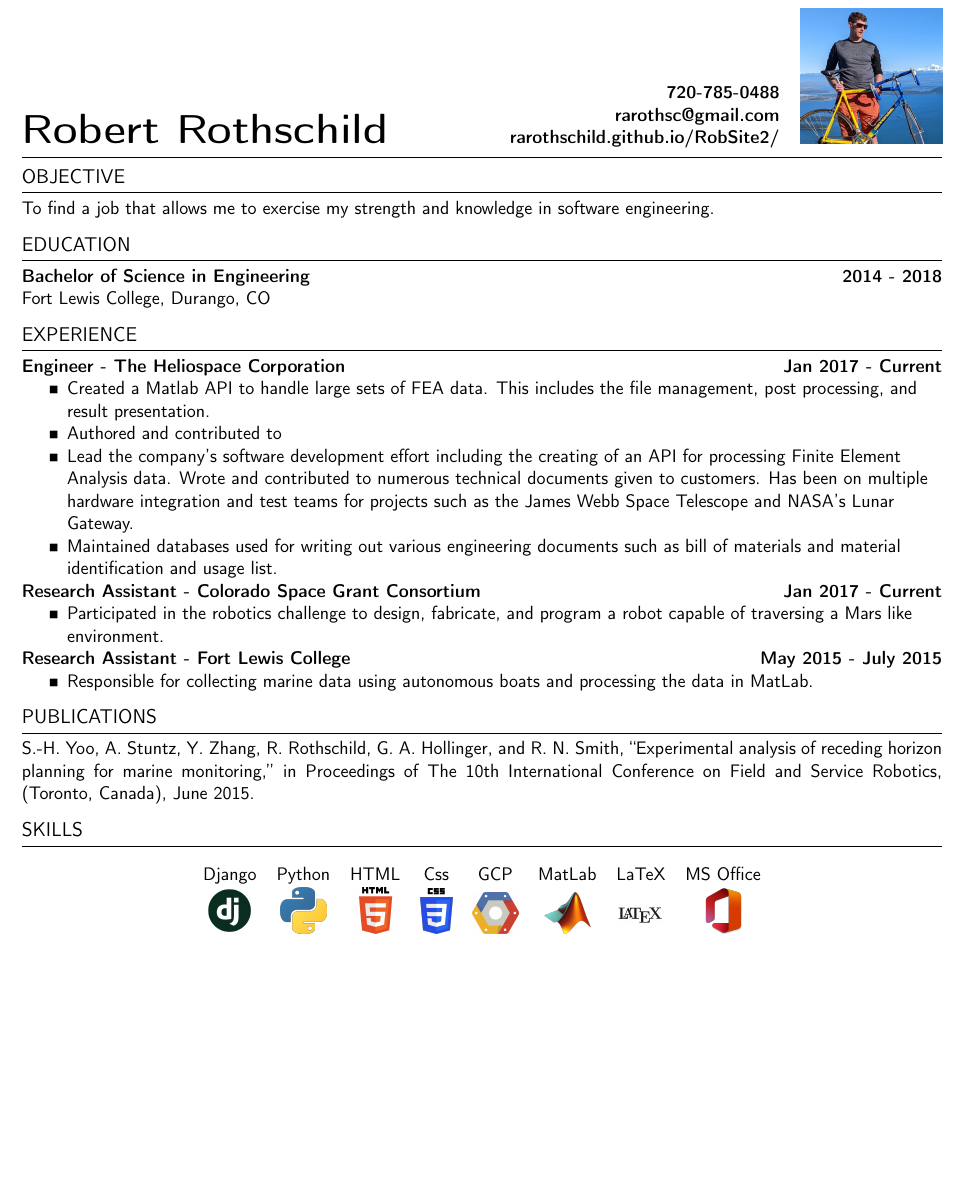
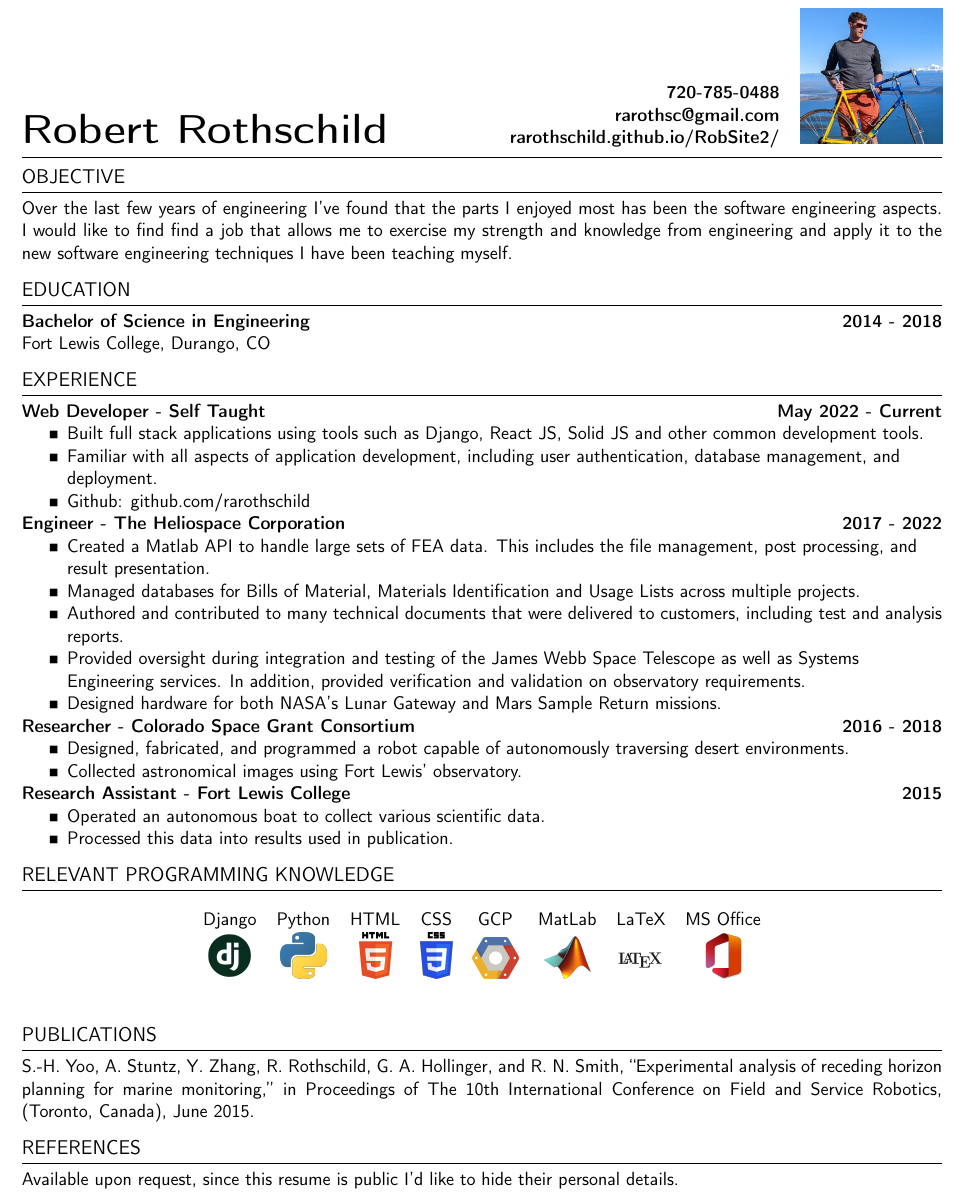
Before and after one commit to rarothschild/RobsResume, a LaTeX CV (resume.tex): part of the page, cut so that both start at the same text, the shorter picture padded with empty space. Compiled offline with pdfLaTeX.

Commit message:
Experience Updates

```diff
--- a/resume.tex
+++ b/resume.tex
@@ -12,7 +12,7 @@
 \makeHeader{Robert Rothschild}{rarothsc@gmail.com}{rarothschild.github.io/RobSite2/}{720-785-0488}{Bellingham WA, 98229}
 
 \begin{newSection}{OBJECTIVE}
-To find a job that allows me to exercise my strength and knowledge in software engineering.
+Over the last few years of engineering I've found that the parts I enjoyed most has been the software engineering aspects. I would like to find find a job that allows me to exercise my strength and knowledge from engineering and apply it to the new software engineering techniques I have been teaching myself.
 \end{newSection}
 
 \begin{newSection}{EDUCATION}
@@ -20,35 +20,41 @@ To find a job that allows me to exercise my strength and knowledge in software e
 \end{newSection}
 
 \begin{newSection}{EXPERIENCE}
-    \experience{The Heliospace Corporation}{Engineer}{Jan 2017 - Current}
+    \experience{Self Taught} {Web Developer} {May 2022 - Current}
+    \begin{myList}
+        \item Built full stack applications using tools such as Django, React JS, Solid JS and other common development tools.
+        \item Familiar with all aspects of application development, including user authentication, database management, and deployment.
+        \item Github: github.com/rarothschild
+    \end{myList}
+
+    \experience{The Heliospace Corporation}{Engineer}{2017 - 2022}
     \begin{myList}
         \item Created a Matlab API to handle large sets of FEA data. This includes the file management, post processing, and result presentation.
-        \item Authored and contributed to
-        \item Lead the company's software development effort including the creating of an API for processing Finite Element Analysis data.  Wrote and contributed to numerous technical documents given to customers. Has been on multiple hardware integration and test teams for projects such as the James Webb Space Telescope and NASA's Lunar Gateway.
-        \item Maintained databases used for writing out various engineering documents such as bill of materials and material identification and usage list.
+        \item Managed databases for Bills of Material, Materials Identification and Usage Lists across multiple projects.
+        \item Authored and contributed to many technical documents that were delivered to customers, including test and analysis reports.
+        \item Provided oversight during integration and testing of the James Webb Space Telescope as well as Systems Engineering services. In addition, provided verification and validation on observatory requirements.
+        \item Designed hardware for both NASA's Lunar Gateway and Mars Sample Return missions.
     \end{myList}
 
-    \experience{Colorado Space Grant Consortium}{Research Assistant}{Jan 2017 - Current}
+    \experience{Colorado Space Grant Consortium}{Researcher}{2016 - 2018}
     \begin{myList}
-        \item Participated in the robotics challenge to design, fabricate, and program a robot capable of traversing a Mars like environment.
+        \item Designed, fabricated, and programmed a robot capable of autonomously traversing desert environments.
+        \item Collected astronomical images using Fort Lewis' observatory.
     \end{myList}
 
-    \experience{Fort Lewis College}{Research Assistant}{May 2015 - July 2015}
+    \experience{Fort Lewis College}{Research Assistant}{2015}
     \begin{myList}
-        \item Responsible for collecting marine data using autonomous boats and processing the data in MatLab.
+        \item Operated an autonomous boat to collect various scientific data.
+        \item Processed this data into results used in publication.
     \end{myList}
 \end{newSection}
 
-\begin{newSection}{PUBLICATIONS}
-    S.-H. Yoo, A. Stuntz, Y. Zhang, R. Rothschild, G. A. Hollinger, and R. N. Smith, “Experimental analysis of receding horizon planning for marine monitoring,” in Proceedings of The 10th International Conference on Field and Service Robotics, (Toronto, Canada), June 2015.
-\end{newSection}
-
-\begin{newSection}{SKILLS}
+\begin{newSection}{RELEVANT PROGRAMMING KNOWLEDGE}
     \begin{table}[h]
         \centering
         \begin{tabular}{ c c c c c c c c }
         \centering
-        Django & Python & HTML & Css & GCP & MatLab & LaTeX & MS Office \\
+        Django & Python & HTML & CSS & GCP & MatLab & LaTeX & MS Office \\
         \includegraphics[width=0.05\textwidth]{logoDjango} &
         \includegraphics[width=0.05\textwidth]{logoPython} &
         \includegraphics[width=0.05\textwidth]{logoHtml} &
@@ -61,4 +67,12 @@ To find a job that allows me to exercise my strength and knowledge in software e
     \end{table}
 \end{newSection}
 
+\begin{newSection}{PUBLICATIONS}
+    S.-H. Yoo, A. Stuntz, Y. Zhang, R. Rothschild, G. A. Hollinger, and R. N. Smith, “Experimental analysis of receding horizon planning for marine monitoring,” in Proceedings of The 10th International Conference on Field and Service Robotics, (Toronto, Canada), June 2015.
+\end{newSection}
+
+\begin{newSection}{REFERENCES}
+    Available upon request, since this resume is public I'd like to hide their personal details.
+\end{newSection}
+
 \end{document}
```
